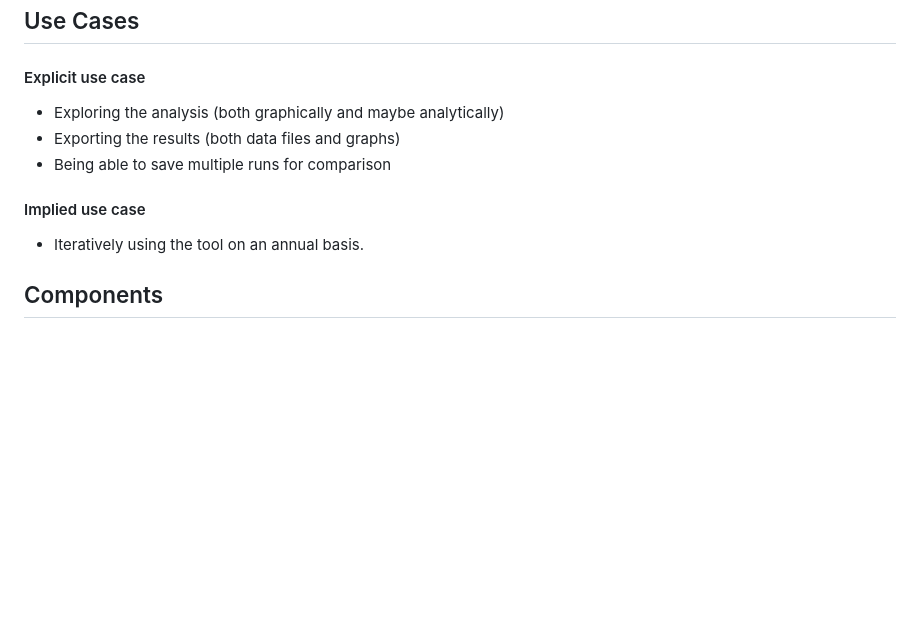
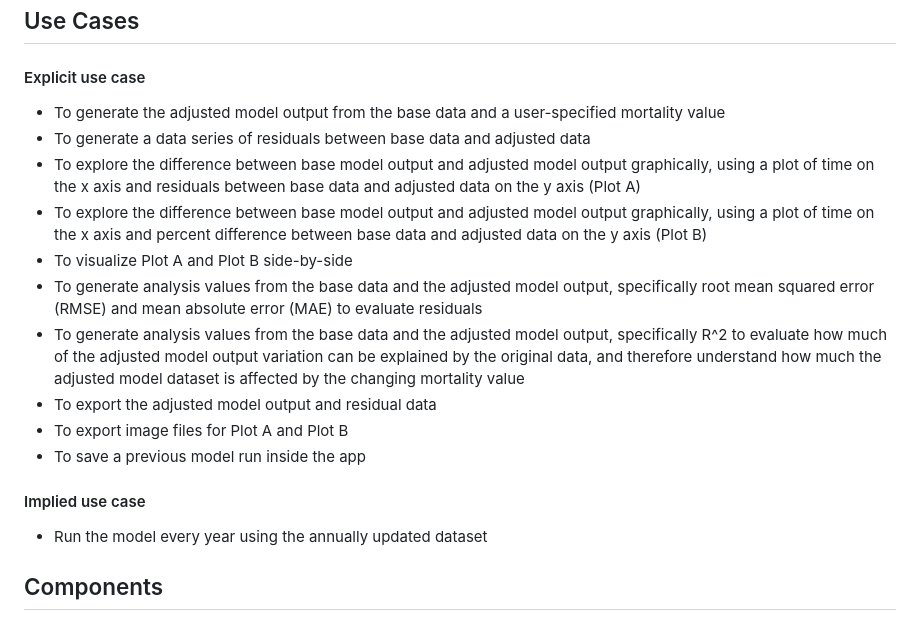
Before and after one commit to cl-roberts/pws-herring-basa, a Markdown page: sensitivity/doc/design.md, the part around the change. GitHub-like rendering; blank space fills up the shorter version.

Commit message:
Updated explicit and implied use cases

```diff
--- a/sensitivity/doc/design.md
+++ b/sensitivity/doc/design.md
@@ -31,13 +31,22 @@ CL in 1 year will be the primary person who services this tool.
 ## Use Cases
 
 #### Explicit use case
-- Exploring the analysis (both graphically and maybe analytically)
-- Exporting the results (both data files and graphs)
-- Being able to save multiple runs for comparison
+- To generate the adjusted model output from the base data and a user-specified mortality value
+- To generate a data series of residuals between base data and adjusted data
+- To explore the difference between base model output and adjusted model output graphically, using a plot of time on the x axis and residuals between base data and adjusted data on the y axis (Plot A)
+- To explore the difference between base model output and adjusted model output graphically, using a plot of time on the x axis and percent difference between base data and adjusted data on the y axis (Plot B)
+- To visualize Plot A and Plot B side-by-side
+- To generate analysis values from the base data and the adjusted model output, specifically root mean squared error (RMSE) and mean absolute error (MAE) to evaluate residuals
+- To generate analysis values from the base data and the adjusted model output, specifically R^2 to evaluate how much of the adjusted model output variation can be explained by the original data, and therefore understand how much the adjusted model dataset is affected by the changing mortality value
+- To export the adjusted model output and residual data
+- To export image files for Plot A and Plot B
+- To save a previous model run inside the app
+
+
 
 #### Implied use case
 
-- Iteratively using the tool on an annual basis.
+- Run the model every year using the annually updated dataset
 
 
 ## Components
```
